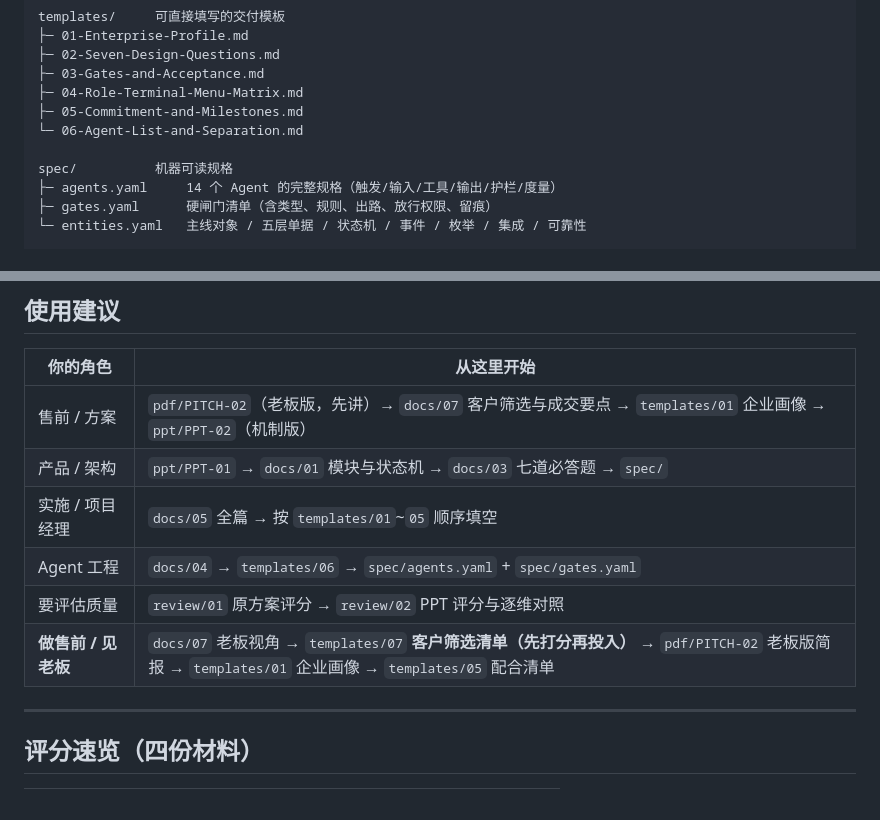
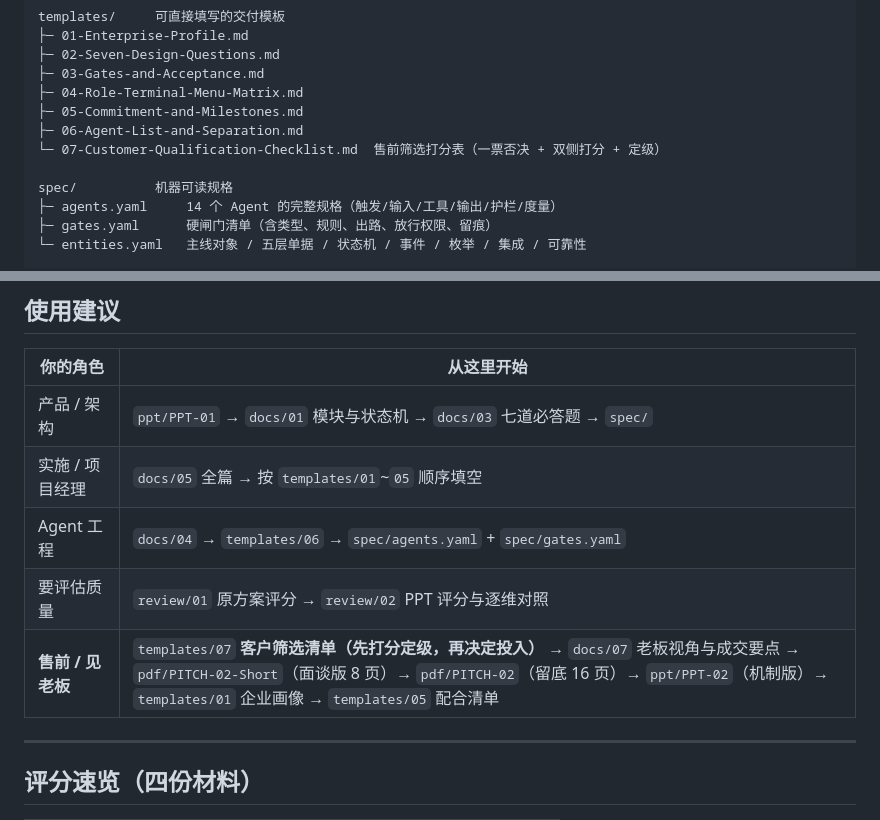
Before and after one commit to lin2mm/ERPagent, a Markdown page: README.md, 2 parts joined by grey strips. Rendered like a GitHub page.

Commit message:
docs: list template 07 in README tree, merge duplicate role rows
Co-authored-by: arena-agent <297053741+arena-agent@users.noreply.github.com>

```diff
--- a/README.md
+++ b/README.md
@@ -83,7 +83,8 @@ templates/     可直接填写的交付模板
 ├─ 03-Gates-and-Acceptance.md
 ├─ 04-Role-Terminal-Menu-Matrix.md
 ├─ 05-Commitment-and-Milestones.md
-└─ 06-Agent-List-and-Separation.md
+├─ 06-Agent-List-and-Separation.md
+└─ 07-Customer-Qualification-Checklist.md  售前筛选打分表（一票否决 + 双侧打分 + 定级）
 
 spec/          机器可读规格
 ├─ agents.yaml     14 个 Agent 的完整规格（触发/输入/工具/输出/护栏/度量）
@@ -136,12 +137,11 @@ tools/         生成与校验工具
 
 | 你的角色 | 从这里开始 |
 | --- | --- |
-| 售前 / 方案 | `pdf/PITCH-02`（老板版，先讲）→ `docs/07` 客户筛选与成交要点 → `templates/01` 企业画像 → `ppt/PPT-02`（机制版）|
 | 产品 / 架构 | `ppt/PPT-01` → `docs/01` 模块与状态机 → `docs/03` 七道必答题 → `spec/` |
 | 实施 / 项目经理 | `docs/05` 全篇 → 按 `templates/01`~`05` 顺序填空 |
 | Agent 工程 | `docs/04` → `templates/06` → `spec/agents.yaml` + `spec/gates.yaml` |
 | 要评估质量 | `review/01` 原方案评分 → `review/02` PPT 评分与逐维对照 |
-| **做售前 / 见老板** | `docs/07` 老板视角 → `templates/07` **客户筛选清单（先打分再投入）** → `pdf/PITCH-02` 老板版简报 → `templates/01` 企业画像 → `templates/05` 配合清单 |
+| **售前 / 见老板** | `templates/07` **客户筛选清单（先打分定级，再决定投入）** → `docs/07` 老板视角与成交要点 → `pdf/PITCH-02-Short`（面谈版 8 页）→ `pdf/PITCH-02`（留底 16 页）→ `ppt/PPT-02`（机制版）→ `templates/01` 企业画像 → `templates/05` 配合清单 |
 
 ---
 
```
